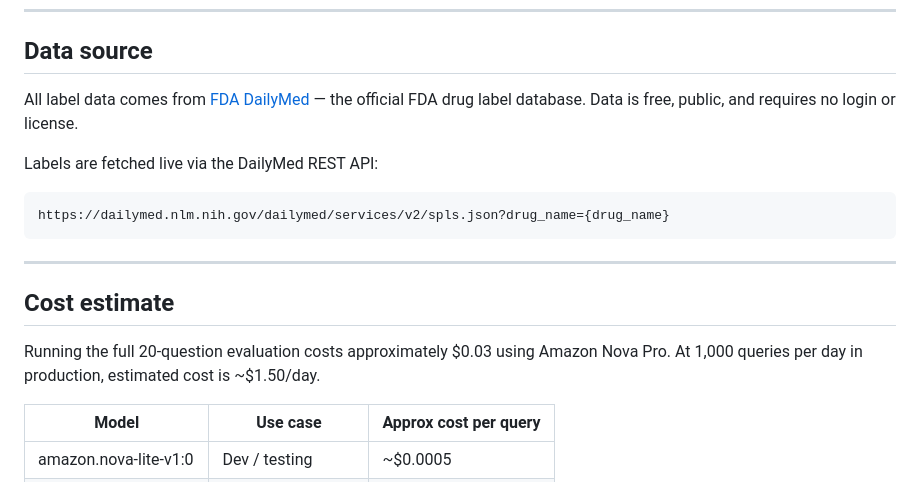
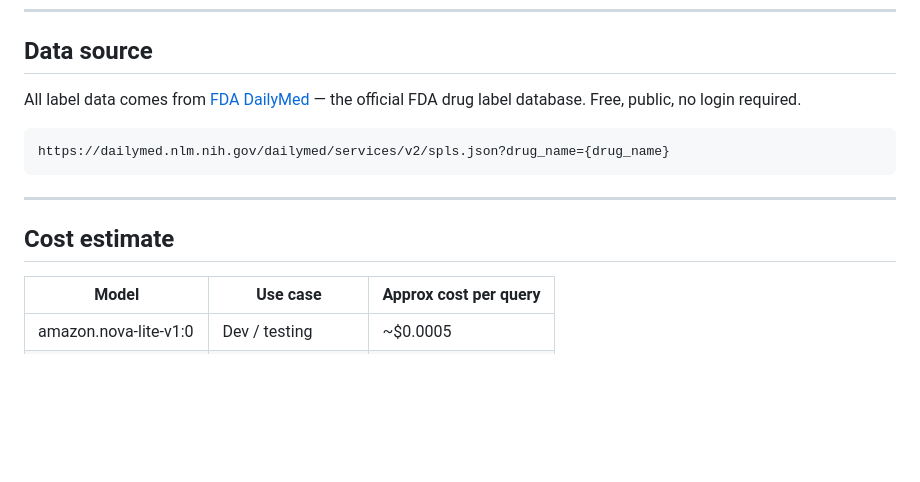
Before and after one commit to TheDRXu/UCB_Usecases, a Markdown page: README.md, the part around one of its changes. Drawn GitHub-style; blank space fills up the shorter version.

````diff
--- a/README.md
+++ b/README.md
@@ -201,9 +225,8 @@ The parser keeps only clinically meaningful sections and skips packaging, medgui
 
 ## Data source
 
-All label data comes from [FDA DailyMed](https://dailymed.nlm.nih.gov) — the official FDA drug label database. Data is free, public, and requires no login or license.
+All label data comes from [FDA DailyMed](https://dailymed.nlm.nih.gov) — the official FDA drug label database. Free, public, no login required.
 
-Labels are fetched live via the DailyMed REST API:
 ```
 https://dailymed.nlm.nih.gov/dailymed/services/v2/spls.json?drug_name={drug_name}
 ```
@@ -212,8 +235,6 @@ https://dailymed.nlm.nih.gov/dailymed/services/v2/spls.json?drug_name={drug_name
 
 ## Cost estimate
 
-Running the full 20-question evaluation costs approximately $0.03 using Amazon Nova Pro. At 1,000 queries per day in production, estimated cost is ~$1.50/day.
-
 | Model | Use case | Approx cost per query |
 |-------|----------|----------------------|
 | amazon.nova-lite-v1:0 | Dev / testing | ~$0.0005 |
````
Also changed, not shown: other parts of README.md (+66 -42 lines).
